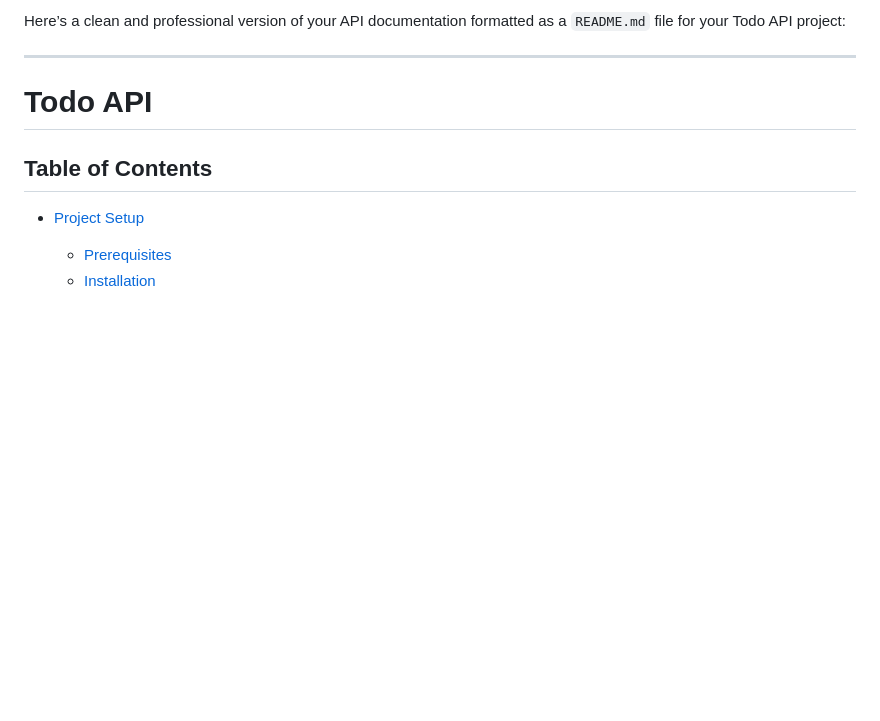
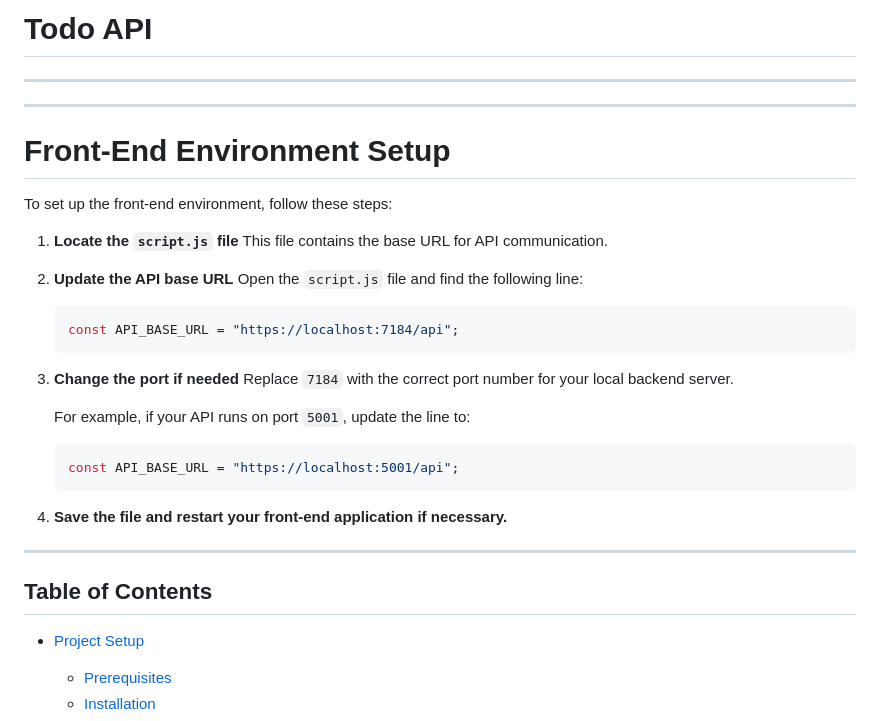
Before and after one commit to AbdAlRahman-Hesham/TodoApp-NetCore, a Markdown page: README.md, the part around the change. GitHub-like rendering; blank space fills up the shorter version.

````diff
--- a/README.md
+++ b/README.md
@@ -1,8 +1,36 @@
-Here’s a clean and professional version of your API documentation formatted as a `README.md` file for your Todo API project:
+# Todo API
+---
 
 ---
 
-# Todo API
+# Front-End Environment Setup
+
+To set up the front-end environment, follow these steps:
+
+1. **Locate the `script.js` file**
+   This file contains the base URL for API communication.
+
+2. **Update the API base URL**
+   Open the `script.js` file and find the following line:
+
+   ```javascript
+   const API_BASE_URL = "https://localhost:7184/api";
+   ```
+
+3. **Change the port if needed**
+   Replace `7184` with the correct port number for your local backend server.
+
+   For example, if your API runs on port `5001`, update the line to:
+
+   ```javascript
+   const API_BASE_URL = "https://localhost:5001/api";
+   ```
+
+4. **Save the file and restart your front-end application if necessary.**
+
+---
+
+
 
 ## Table of Contents
 
````
